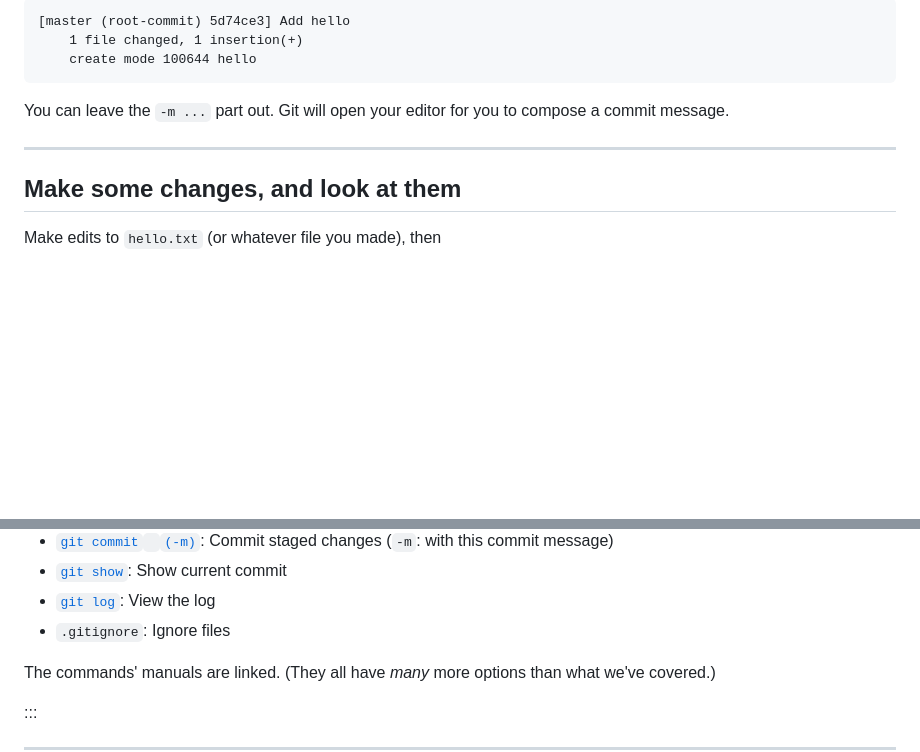
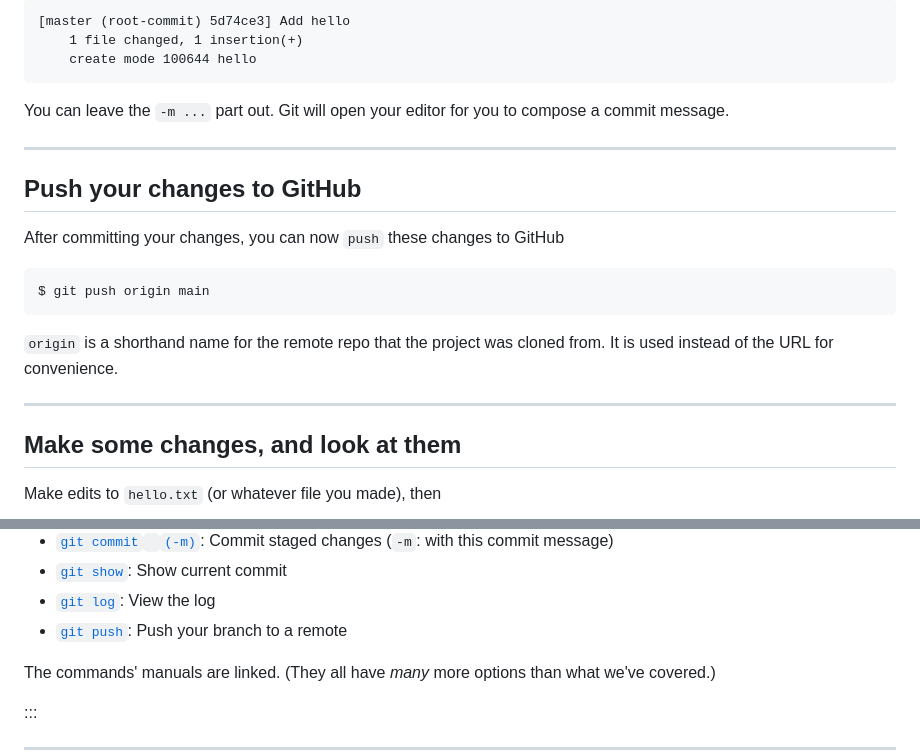
Before and after one commit to nushackers/hackertools_materials, a Markdown page: git/slides.md, 2 parts joined by grey strips. Rendered like a GitHub page; blank space fills up the shorter version.

Commit message:
Added slide for push

````diff
--- a/git/slides.md
+++ b/git/slides.md
@@ -179,6 +179,17 @@ for you to compose a commit message.
 
 ---
 
+## Push your changes to GitHub
+After committing your changes, you can now `push` these changes to GitHub
+```
+$ git push origin main
+```
+`origin` is a shorthand name for the remote repo that the project was
+cloned from. It is used instead of the URL for convenience.
+
+
+---
+
 ## Make some changes, and look at them
 Make edits to `hello.txt` (or whatever file you made), then
 
@@ -237,7 +248,8 @@ Date:   Sat May 8 21:16:45 2021 +0800
     Commit staged changes (`-m`: with this commit message)
 -   [`git show`](https://git-scm.com/docs/git-show): Show current commit
 -   [`git log`](https://git-scm.com/docs/git-log): View the log
--   `.gitignore`: Ignore files
+-   [`git push`](https://git-scm.com/docs/git-push): Push your branch to
+    a remote
 
 The commands\' manuals are linked. (They all have *many* more options
 than what we\'ve covered.)
````
